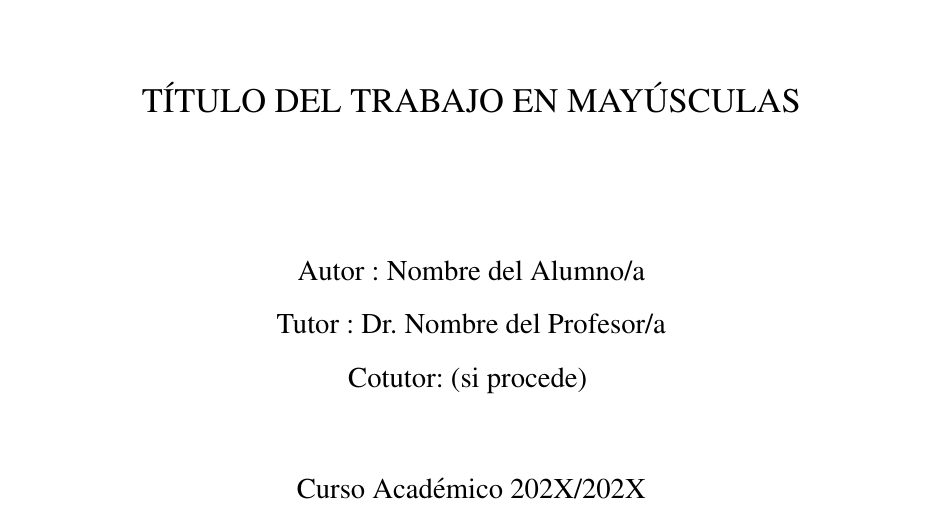
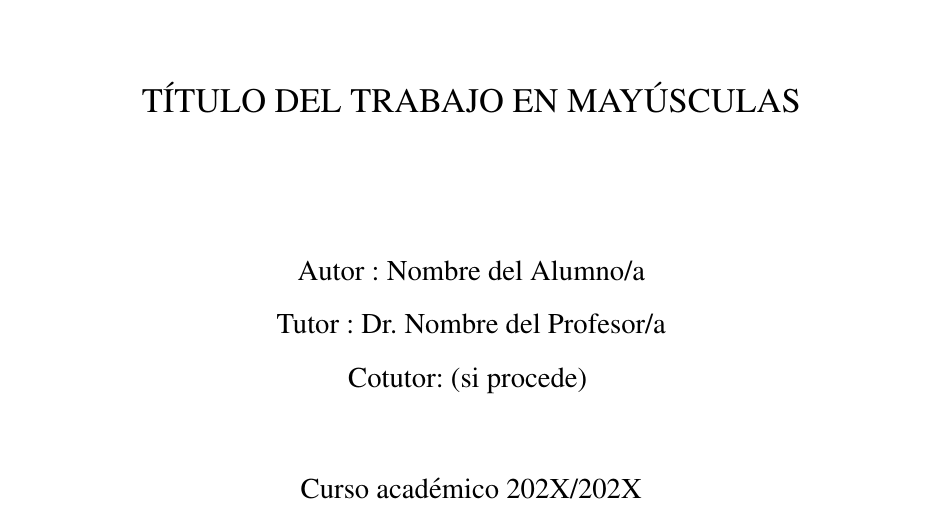
Before and after one commit to gregoriorobles/plantilla-memoria, a LaTeX book (memoria.tex): part of page 1 of 35, cut so that both start at the same text. Compiled offline with pdfLaTeX.

Commit message:
Update memoria.tex

```diff
--- a/memoria.tex
+++ b/memoria.tex
@@ -76,7 +76,7 @@ Cotutor: (si procede)
 \vspace{1cm}
 
 \large
-Curso Académico 202X/202X
+Curso académico 202X/202X
 
 \end{center}
 \end{titlepage}
```
